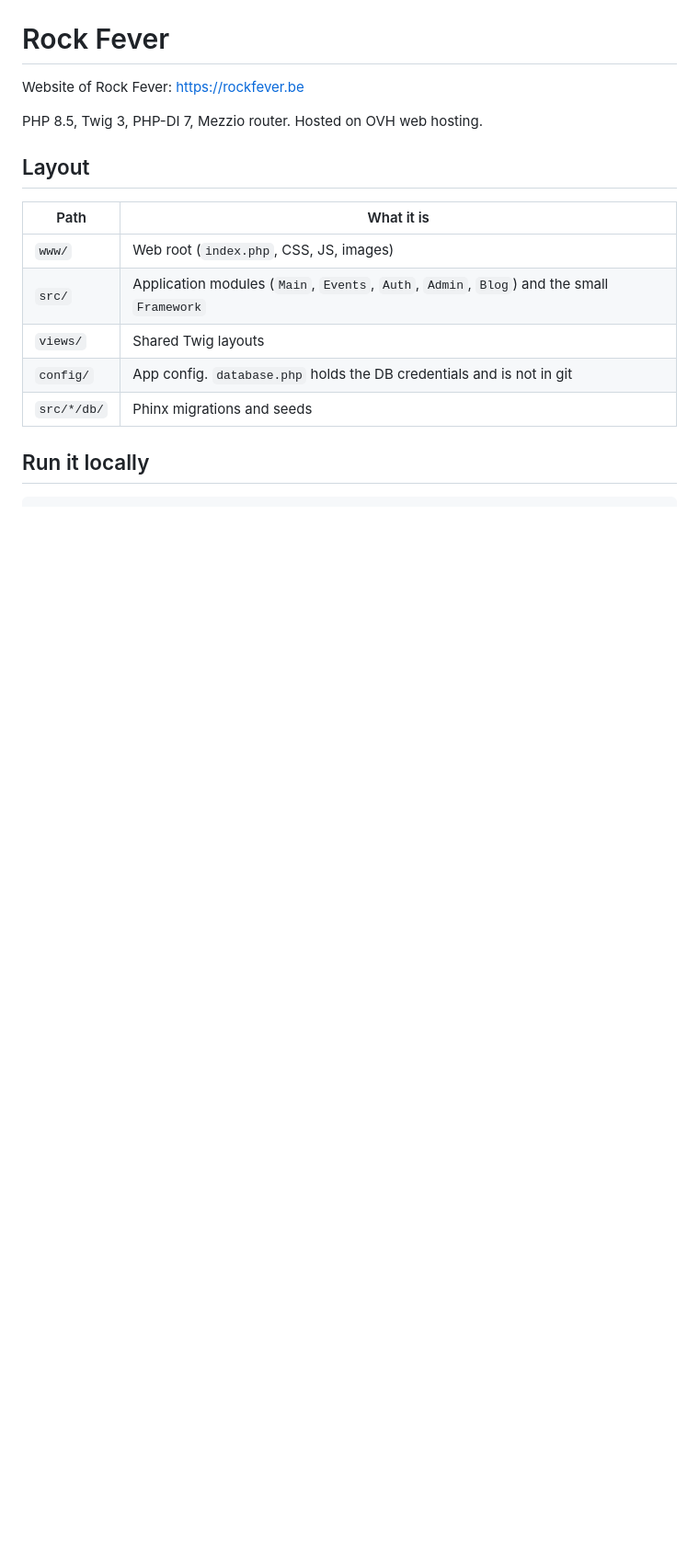
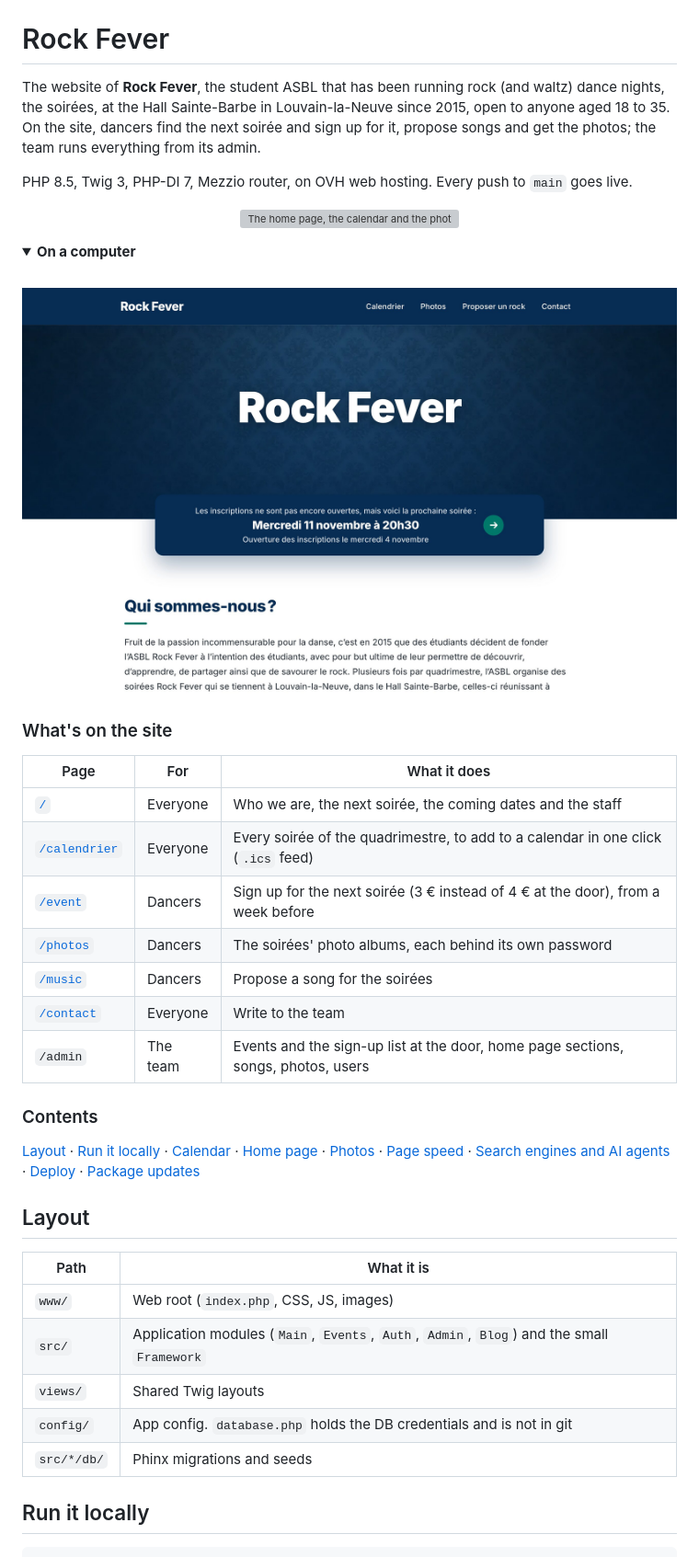
Before and after one commit to rockfeverLLN/rockfever, a Markdown page: README.md, the part around one of its changes. Shown at 92% size. Drawn GitHub-style; pictures changed too: .github/assets/desktop.jpg (added); folded sections open; blank space fills up the shorter version; grey boxes are pictures that could not be loaded.

Commit message:
Give the README a header, badges and screenshots

```diff
--- a/README.md
+++ b/README.md
@@ -1,8 +14,34 @@
 # Rock Fever
 
-Website of Rock Fever: https://rockfever.be
+The website of **Rock Fever**, the student ASBL that has been running rock (and waltz) dance nights, the soirées, at the Hall Sainte-Barbe in Louvain-la-Neuve since 2015, open to anyone aged 18 to 35. On the site, dancers find the next soirée and sign up for it, propose songs and get the photos; the team runs everything from its admin.
 
-PHP 8.5, Twig 3, PHP-DI 7, Mezzio router. Hosted on OVH web hosting.
+PHP 8.5, Twig 3, PHP-DI 7, Mezzio router, on OVH web hosting. Every push to `main` goes live.
+
+<p align="center">
+  <img src=".github/assets/phones.webp" alt="The home page, the calendar and the photo gallery on a phone" width="900">
+</p>
+
+<details>
+<summary><b>On a computer</b></summary>
+<br>
+<img src=".github/assets/desktop.jpg" alt="The home page of rockfever.be on a computer">
+</details>
+
+### What's on the site
+
+| Page | For | What it does |
+| --- | --- | --- |
+| [`/`](https://rockfever.be) | Everyone | Who we are, the next soirée, the coming dates and the staff |
+| [`/calendrier`](https://rockfever.be/calendrier) | Everyone | Every soirée of the quadrimestre, to add to a calendar in one click (`.ics` feed) |
+| [`/event`](https://rockfever.be/event) | Dancers | Sign up for the next soirée (3 € instead of 4 € at the door), from a week before |
+| [`/photos`](https://rockfever.be/photos) | Dancers | The soirées' photo albums, each behind its own password |
+| [`/music`](https://rockfever.be/music) | Dancers | Propose a song for the soirées |
+| [`/contact`](https://rockfever.be/contact) | Everyone | Write to the team |
+| `/admin` | The team | Events and the sign-up list at the door, home page sections, songs, photos, users |
+
+### Contents
+
+[Layout](#layout) · [Run it locally](#run-it-locally) · [Calendar](#calendar) · [Home page](#home-page) · [Photos](#photos) · [Page speed](#page-speed) · [Search engines and AI agents](#search-engines-and-ai-agents) · [Deploy](#deploy) · [Package updates](#package-updates)
 
 ## Layout
 
```
Also changed, not shown: other parts of README.md (+13 -0 lines), .github/assets/banner.jpg (added), 1 other file.
